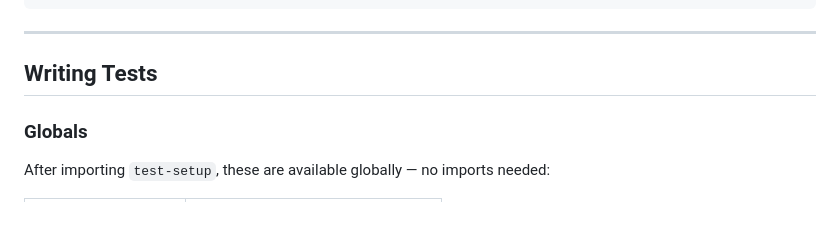
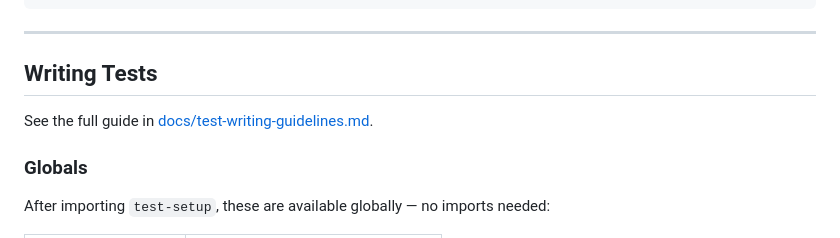
Before and after one commit to ElasticDash/elasticdash-test-js, a Markdown page: README.md, the part around the change. GitHub-like rendering.

Commit message:
Add reference to test writing guidelines in README

```diff
--- a/README.md
+++ b/README.md
@@ -60,6 +60,8 @@ Duration: 3.4s
 ---
 
 ## Writing Tests
+
+See the full guide in [docs/test-writing-guidelines.md](docs/test-writing-guidelines.md).
 
 ### Globals
 
```
